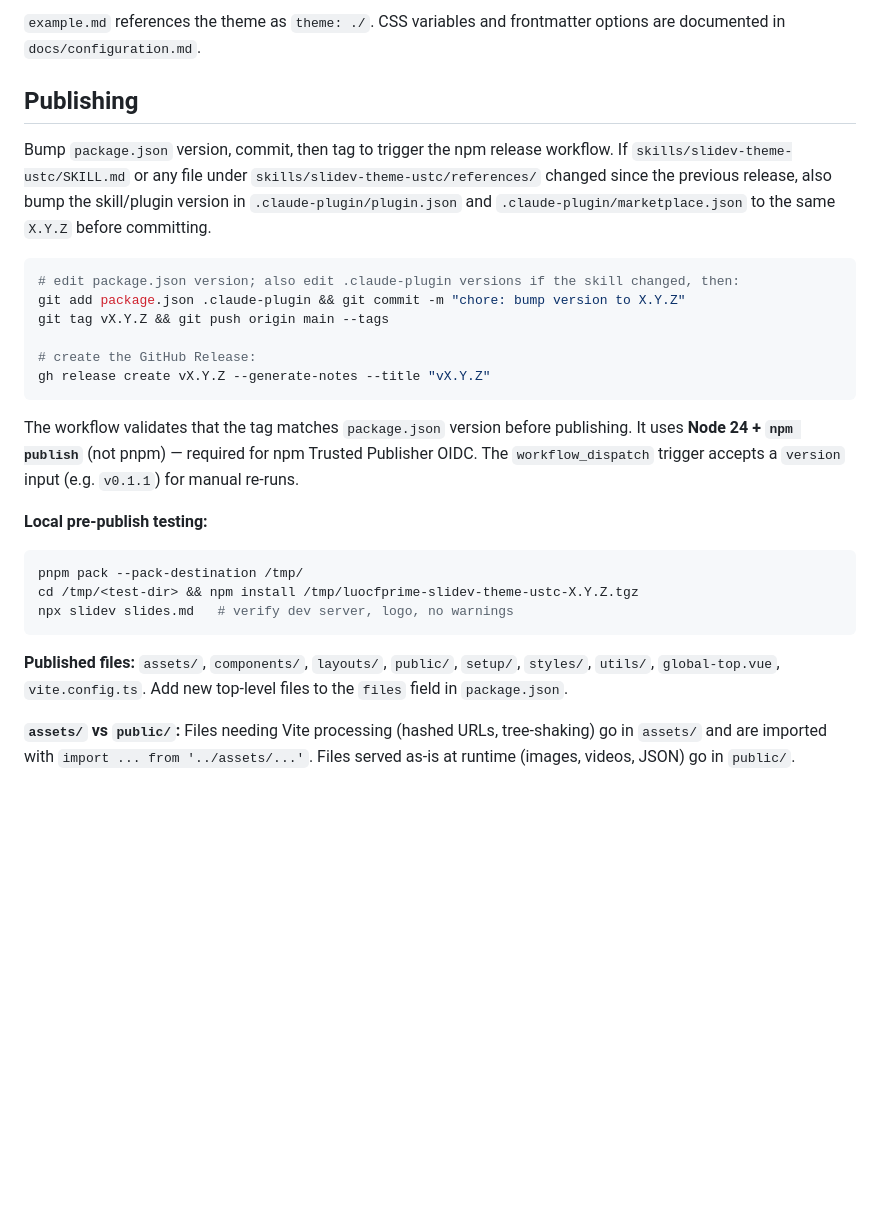
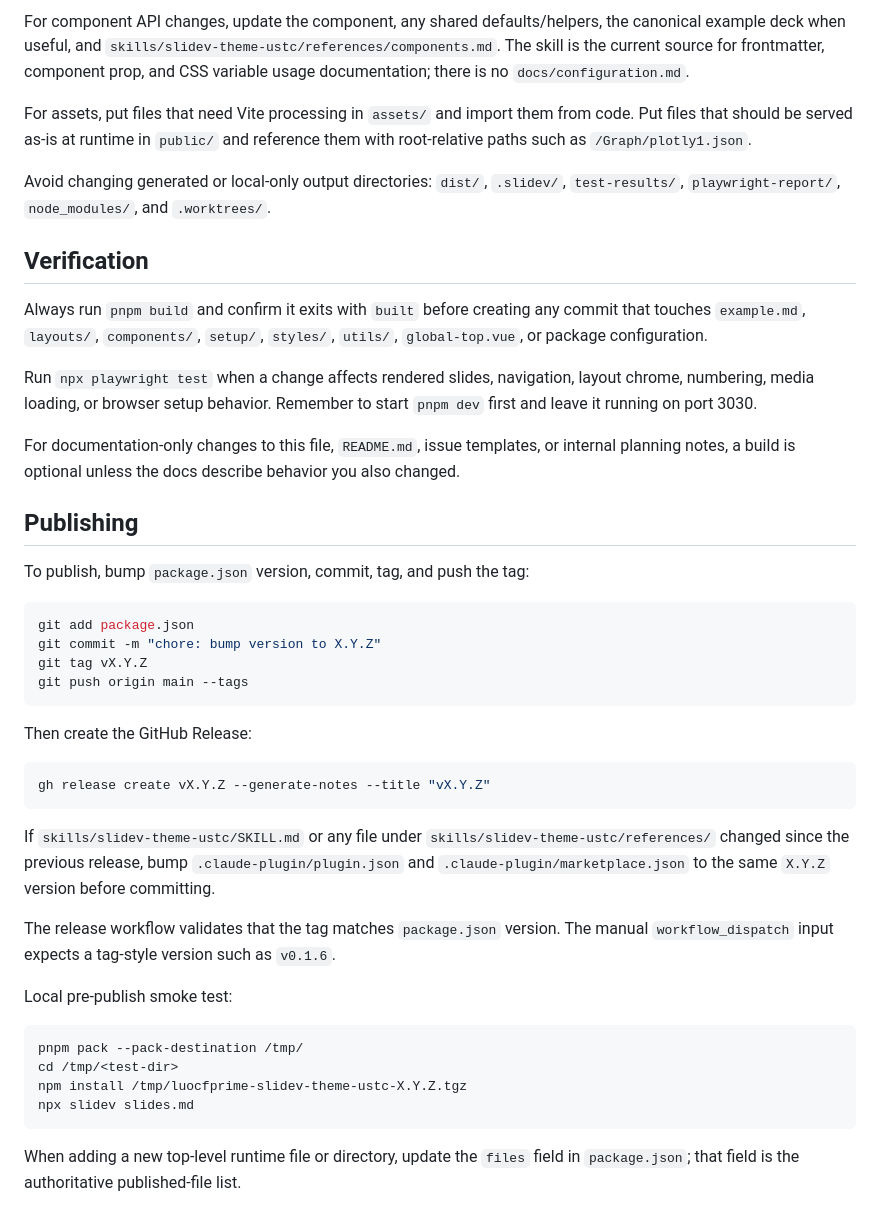
Before and after one commit to luocfprime/slidev-theme-ustc, a Markdown page: CLAUDE.md, the part around one of its changes. Drawn GitHub-style; blank space fills up the shorter version.

````diff
--- a/CLAUDE.md
+++ b/CLAUDE.md
@@ -42,29 +88,64 @@ Always run `pnpm build` and confirm it exits with `✓ built` before creating an
 
-`example.md` references the theme as `theme: ./`. CSS variables and frontmatter options are documented in `docs/configuration.md`.
+For component API changes, update the component, any shared defaults/helpers,
+the canonical example deck when useful, and
+`skills/slidev-theme-ustc/references/components.md`. The skill is the current
+source for frontmatter, component prop, and CSS variable usage documentation;
+there is no `docs/configuration.md`.
+
+For assets, put files that need Vite processing in `assets/` and import them
+from code. Put files that should be served as-is at runtime in `public/` and
+reference them with root-relative paths such as `/Graph/plotly1.json`.
+
+Avoid changing generated or local-only output directories: `dist/`, `.slidev/`,
+`test-results/`, `playwright-report/`, `node_modules/`, and `.worktrees/`.
+
+## Verification
+
+Always run `pnpm build` and confirm it exits with `built` before creating any
+commit that touches `example.md`, `layouts/`, `components/`, `setup/`,
+`styles/`, `utils/`, `global-top.vue`, or package configuration.
+
+Run `npx playwright test` when a change affects rendered slides, navigation,
+layout chrome, numbering, media loading, or browser setup behavior. Remember to
+start `pnpm dev` first and leave it running on port 3030.
+
+For documentation-only changes to this file, `README.md`, issue templates, or
+internal planning notes, a build is optional unless the docs describe behavior
+you also changed.
 
 ## Publishing
 
-Bump `package.json` version, commit, then tag to trigger the npm release workflow. If `skills/slidev-theme-ustc/SKILL.md` or any file under `skills/slidev-theme-ustc/references/` changed since the previous release, also bump the skill/plugin version in `.claude-plugin/plugin.json` and `.claude-plugin/marketplace.json` to the same `X.Y.Z` before committing.
+To publish, bump `package.json` version, commit, tag, and push the tag:
 
 ```bash
-# edit package.json version; also edit .claude-plugin versions if the skill changed, then:
-git add package.json .claude-plugin && git commit -m "chore: bump version to X.Y.Z"
-git tag vX.Y.Z && git push origin main --tags
+git add package.json
+git commit -m "chore: bump version to X.Y.Z"
+git tag vX.Y.Z
+git push origin main --tags
+```
 
-# create the GitHub Release:
+Then create the GitHub Release:
+
+```bash
 gh release create vX.Y.Z --generate-notes --title "vX.Y.Z"
 ```
 
-The workflow validates that the tag matches `package.json` version before publishing. It uses **Node 24 + `npm publish`** (not pnpm) — required for npm Trusted Publisher OIDC. The `workflow_dispatch` trigger accepts a `version` input (e.g. `v0.1.1`) for manual re-runs.
+If `skills/slidev-theme-ustc/SKILL.md` or any file under
+`skills/slidev-theme-ustc/references/` changed since the previous release, bump
+`.claude-plugin/plugin.json` and `.claude-plugin/marketplace.json` to the same
+`X.Y.Z` version before committing.
 
-**Local pre-publish testing:**
+The release workflow validates that the tag matches `package.json` version. The
+manual `workflow_dispatch` input expects a tag-style version such as `v0.1.6`.
+
+Local pre-publish smoke test:
 
 ```bash
 pnpm pack --pack-destination /tmp/
-cd /tmp/<test-dir> && npm install /tmp/luocfprime-slidev-theme-ustc-X.Y.Z.tgz
-npx slidev slides.md   # verify dev server, logo, no warnings
+cd /tmp/<test-dir>
+npm install /tmp/luocfprime-slidev-theme-ustc-X.Y.Z.tgz
+npx slidev slides.md
 ```
 
-**Published files:** `assets/`, `components/`, `layouts/`, `public/`, `setup/`, `styles/`, `utils/`, `global-top.vue`, `vite.config.ts`. Add new top-level files to the `files` field in `package.json`.
-
-**`assets/` vs `public/`:** Files needing Vite processing (hashed URLs, tree-shaking) go in `assets/` and are imported with `import ... from '../assets/...'`. Files served as-is at runtime (images, videos, JSON) go in `public/`.
+When adding a new top-level runtime file or directory, update the `files` field
+in `package.json`; that field is the authoritative published-file list.
````
Also changed, not shown: other parts of CLAUDE.md (+64 -18 lines), AGENTS.md (added, +1 -0 lines), 1 other file.
